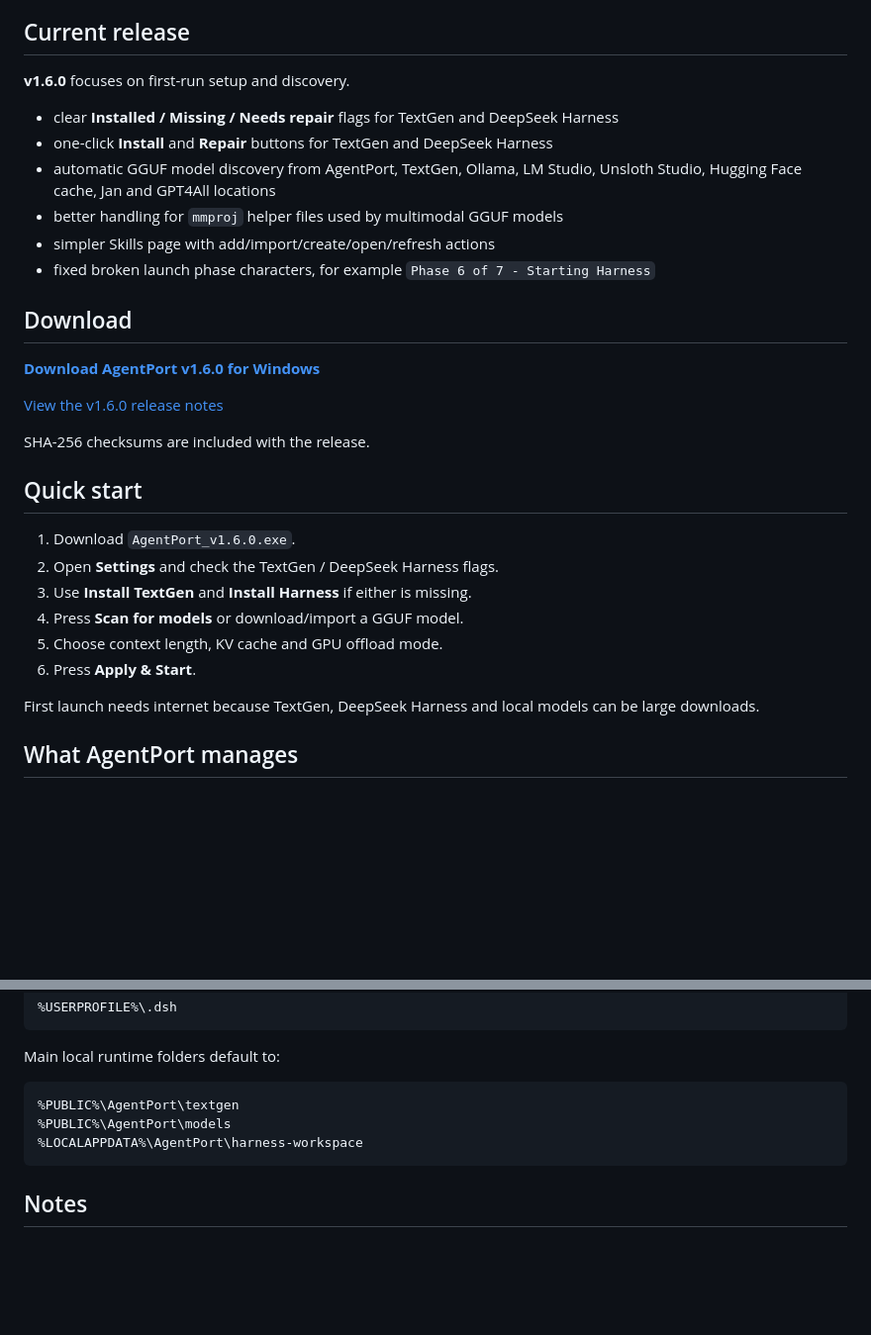
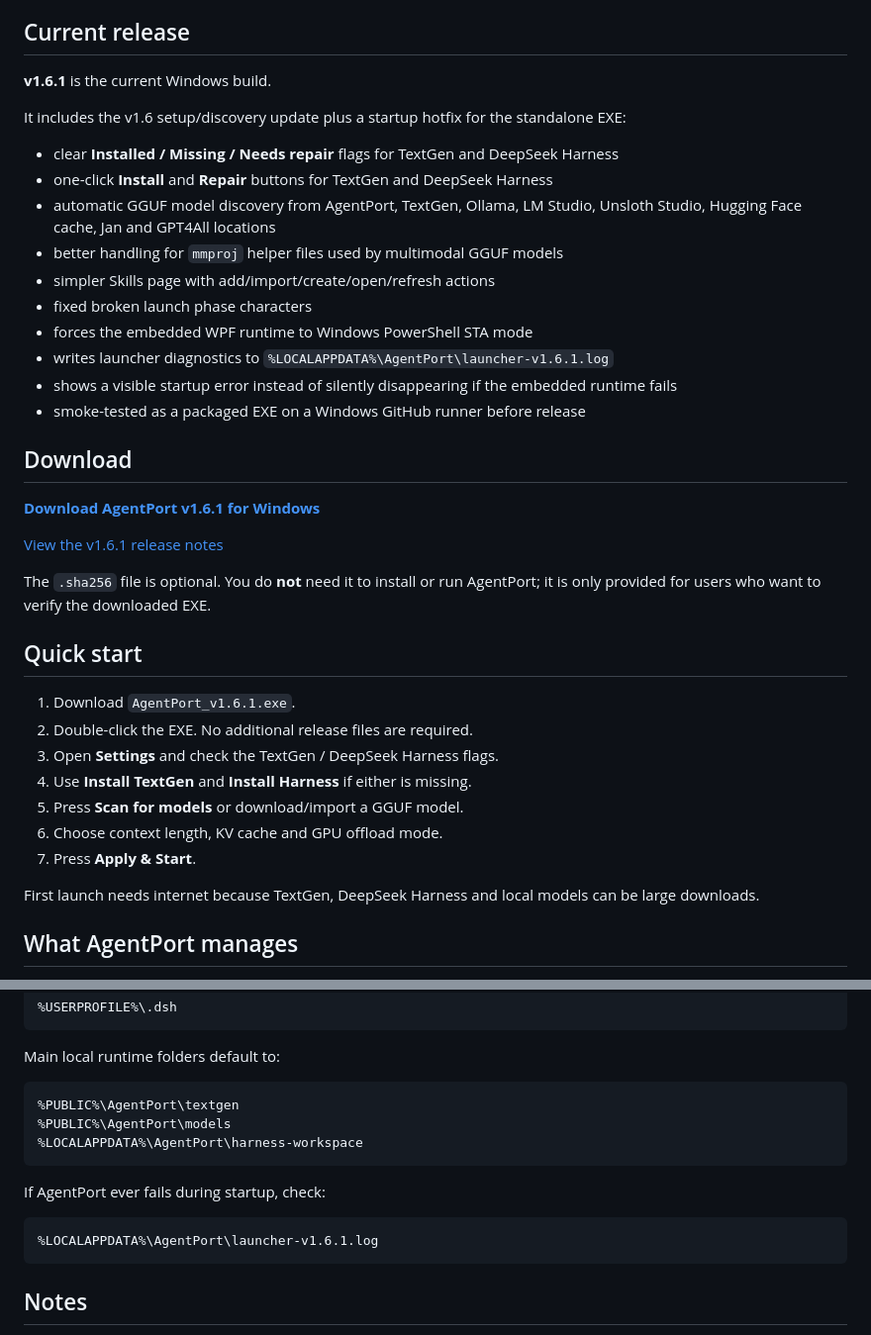
Before and after one commit to ZURAVFX/AgentPort, a Markdown page: README.md, 2 parts joined by grey strips. Shown at 99% size. Drawn GitHub-style; blank space fills up the shorter version.

Commit message:
Make AgentPort v1.6.1 the current tested release

````diff
--- a/README.md
+++ b/README.md
@@ -6,31 +6,38 @@ It gives you one desktop app for setting up TextGen, choosing a local model, che
 
 ## Current release
 
-**v1.6.0** focuses on first-run setup and discovery.
+**v1.6.1** is the current Windows build.
+
+It includes the v1.6 setup/discovery update plus a startup hotfix for the standalone EXE:
 
 - clear **Installed / Missing / Needs repair** flags for TextGen and DeepSeek Harness
 - one-click **Install** and **Repair** buttons for TextGen and DeepSeek Harness
 - automatic GGUF model discovery from AgentPort, TextGen, Ollama, LM Studio, Unsloth Studio, Hugging Face cache, Jan and GPT4All locations
 - better handling for `mmproj` helper files used by multimodal GGUF models
 - simpler Skills page with add/import/create/open/refresh actions
-- fixed broken launch phase characters, for example `Phase 6 of 7 - Starting Harness`
+- fixed broken launch phase characters
+- forces the embedded WPF runtime to Windows PowerShell STA mode
+- writes launcher diagnostics to `%LOCALAPPDATA%\AgentPort\launcher-v1.6.1.log`
+- shows a visible startup error instead of silently disappearing if the embedded runtime fails
+- smoke-tested as a packaged EXE on a Windows GitHub runner before release
 
 ## Download
 
-**[Download AgentPort v1.6.0 for Windows](https://github.com/ZURAVFX/AgentPort/releases/download/v1.6.0/AgentPort_v1.6.0.exe)**
+**[Download AgentPort v1.6.1 for Windows](https://github.com/ZURAVFX/AgentPort/releases/download/v1.6.1/AgentPort_v1.6.1.exe)**
 
-[View the v1.6.0 release notes](https://github.com/ZURAVFX/AgentPort/releases/tag/v1.6.0)
+[View the v1.6.1 release notes](https://github.com/ZURAVFX/AgentPort/releases/tag/v1.6.1)
 
-SHA-256 checksums are included with the release.
+The `.sha256` file is optional. You do **not** need it to install or run AgentPort; it is only provided for users who want to verify the downloaded EXE.
 
 ## Quick start
 
-1. Download `AgentPort_v1.6.0.exe`.
-2. Open **Settings** and check the TextGen / DeepSeek Harness flags.
-3. Use **Install TextGen** and **Install Harness** if either is missing.
-4. Press **Scan for models** or download/import a GGUF model.
-5. Choose context length, KV cache and GPU offload mode.
-6. Press **Apply & Start**.
+1. Download `AgentPort_v1.6.1.exe`.
+2. Double-click the EXE. No additional release files are required.
+3. Open **Settings** and check the TextGen / DeepSeek Harness flags.
+4. Use **Install TextGen** and **Install Harness** if either is missing.
+5. Press **Scan for models** or download/import a GGUF model.
+6. Choose context length, KV cache and GPU offload mode.
+7. Press **Apply & Start**.
 
 First launch needs internet because TextGen, DeepSeek Harness and local models can be large downloads.
 
@@ -95,6 +102,12 @@ Main local runtime folders default to:
 %LOCALAPPDATA%\AgentPort\harness-workspace
 ```
 
+If AgentPort ever fails during startup, check:
+
+```text
+%LOCALAPPDATA%\AgentPort\launcher-v1.6.1.log
+```
+
 ## Notes
 
 - Windows only.
````
